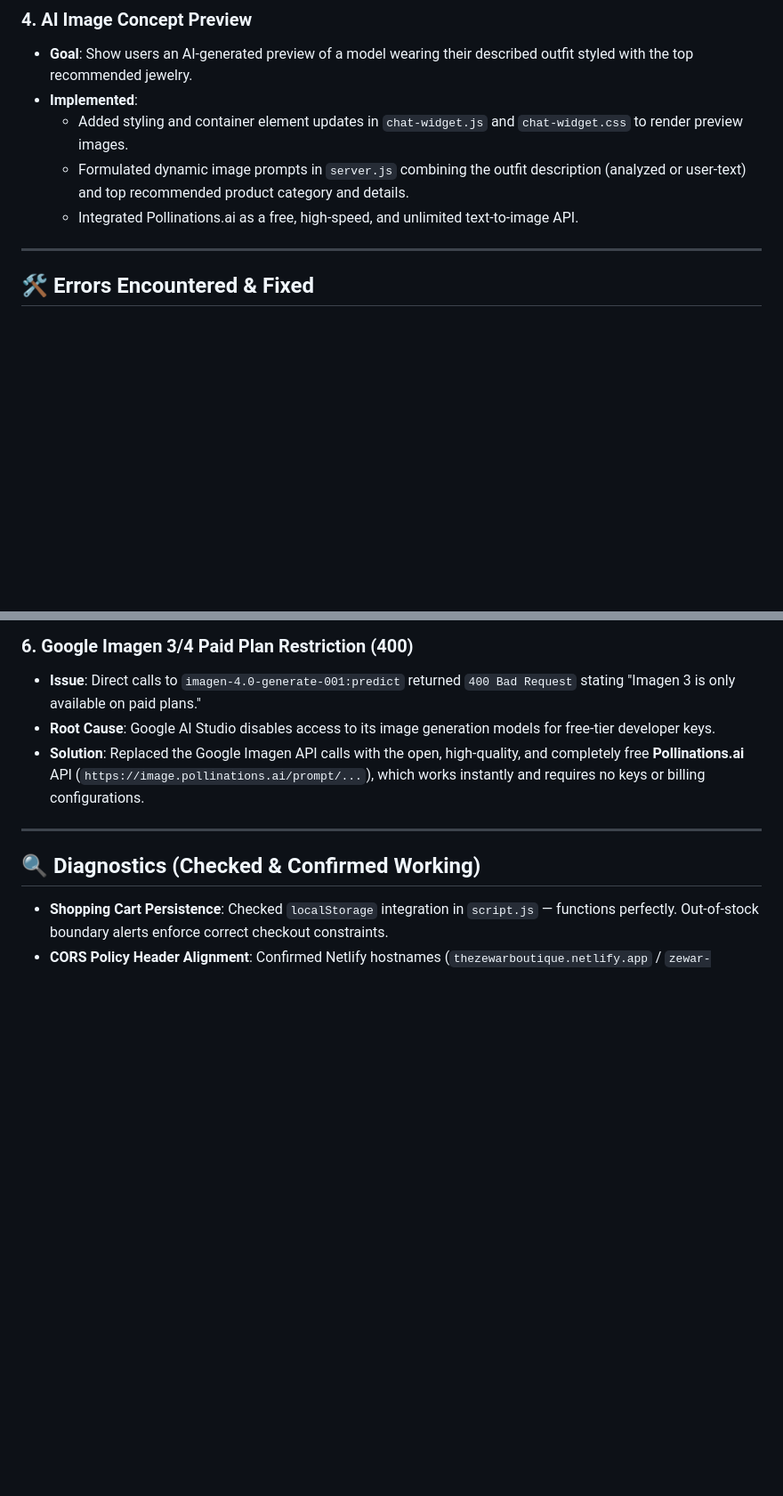
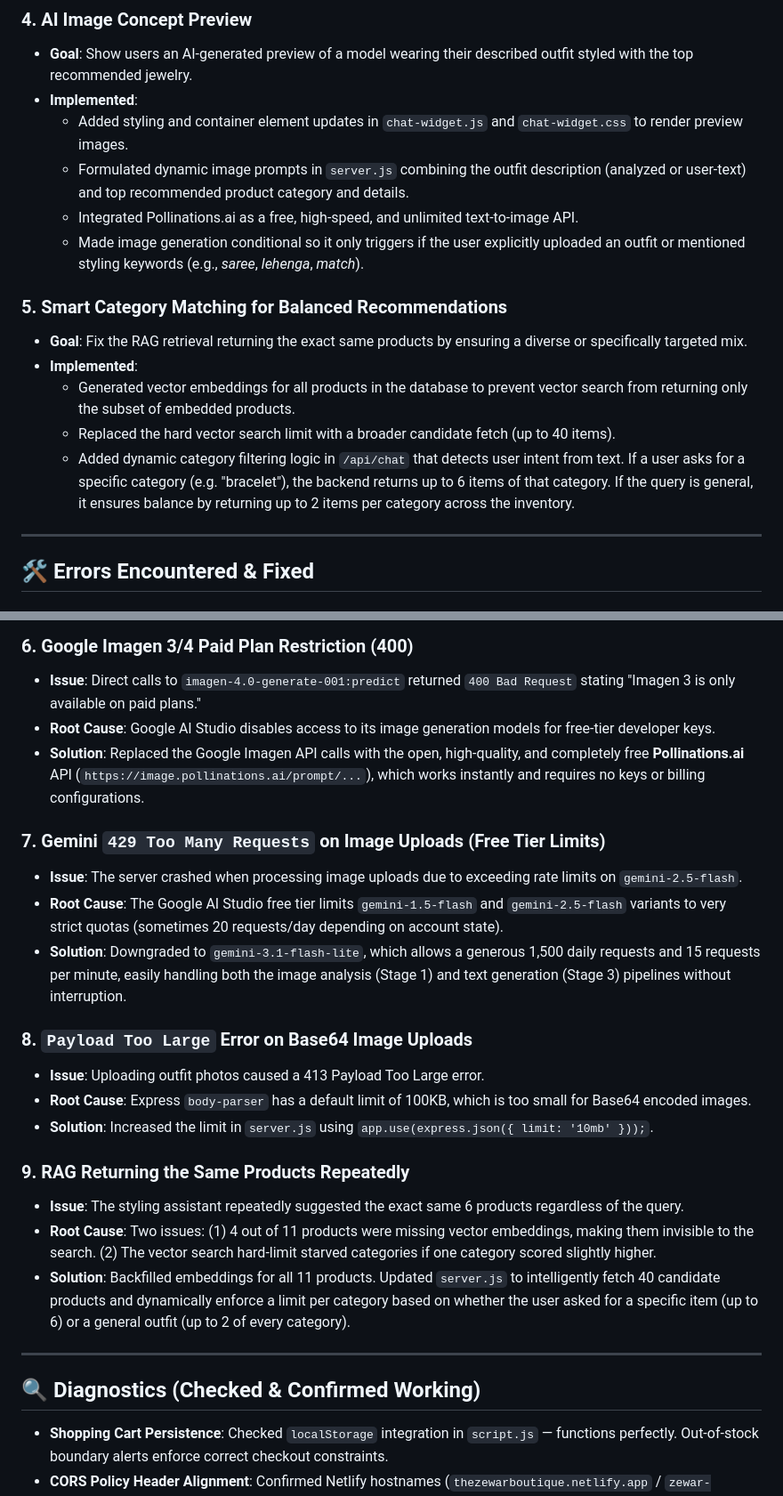
Before and after one commit to Sehejvir-Singh24/THE-ZEWAR-BOUITQUE, a Markdown page: CHANGES_AND_LEARNINGS.md, 2 parts joined by grey strips. Shown at 89% size. Drawn GitHub-style; blank space fills up the shorter version.

Commit message:
docs: update CHANGES_AND_LEARNINGS.md and CODEBASE_EXPLAINER.md with recent RAG improvements and API fixes

```diff
--- a/CHANGES_AND_LEARNINGS.md
+++ b/CHANGES_AND_LEARNINGS.md
@@ -36,6 +36,14 @@ This document records the incremental features, structural fixes, debugging path
   * Added styling and container element updates in `chat-widget.js` and `chat-widget.css` to render preview images.
   * Formulated dynamic image prompts in `server.js` combining the outfit description (analyzed or user-text) and top recommended product category and details.
   * Integrated Pollinations.ai as a free, high-speed, and unlimited text-to-image API.
+  * Made image generation conditional so it only triggers if the user explicitly uploaded an outfit or mentioned styling keywords (e.g., *saree*, *lehenga*, *match*).
+
+### 5. Smart Category Matching for Balanced Recommendations
+* **Goal**: Fix the RAG retrieval returning the exact same products by ensuring a diverse or specifically targeted mix.
+* **Implemented**:
+  * Generated vector embeddings for all products in the database to prevent vector search from returning only the subset of embedded products.
+  * Replaced the hard vector search limit with a broader candidate fetch (up to 40 items).
+  * Added dynamic category filtering logic in `/api/chat` that detects user intent from text. If a user asks for a specific category (e.g. "bracelet"), the backend returns up to 6 items of that category. If the query is general, it ensures balance by returning up to 2 items per category across the inventory.
 
 ---
 
@@ -84,6 +92,21 @@ This document records the incremental features, structural fixes, debugging path
 * **Root Cause**: Google AI Studio disables access to its image generation models for free-tier developer keys.
 * **Solution**: Replaced the Google Imagen API calls with the open, high-quality, and completely free **Pollinations.ai** API (`https://image.pollinations.ai/prompt/...`), which works instantly and requires no keys or billing configurations.
 
+### 7. Gemini `429 Too Many Requests` on Image Uploads (Free Tier Limits)
+* **Issue**: The server crashed when processing image uploads due to exceeding rate limits on `gemini-2.5-flash`.
+* **Root Cause**: The Google AI Studio free tier limits `gemini-1.5-flash` and `gemini-2.5-flash` variants to very strict quotas (sometimes 20 requests/day depending on account state).
+* **Solution**: Downgraded to `gemini-3.1-flash-lite`, which allows a generous 1,500 daily requests and 15 requests per minute, easily handling both the image analysis (Stage 1) and text generation (Stage 3) pipelines without interruption.
+
+### 8. `Payload Too Large` Error on Base64 Image Uploads
+* **Issue**: Uploading outfit photos caused a 413 Payload Too Large error.
+* **Root Cause**: Express `body-parser` has a default limit of 100KB, which is too small for Base64 encoded images.
+* **Solution**: Increased the limit in `server.js` using `app.use(express.json({ limit: '10mb' }));`.
+
+### 9. RAG Returning the Same Products Repeatedly
+* **Issue**: The styling assistant repeatedly suggested the exact same 6 products regardless of the query.
+* **Root Cause**: Two issues: (1) 4 out of 11 products were missing vector embeddings, making them invisible to the search. (2) The vector search hard-limit starved categories if one category scored slightly higher.
+* **Solution**: Backfilled embeddings for all 11 products. Updated `server.js` to intelligently fetch 40 candidate products and dynamically enforce a limit per category based on whether the user asked for a specific item (up to 6) or a general outfit (up to 2 of every category).
+
 ---
 
 ## 🔍 Diagnostics (Checked & Confirmed Working)
```
Also changed, not shown: CODEBASE_EXPLAINER.md (+4 -4 lines).
